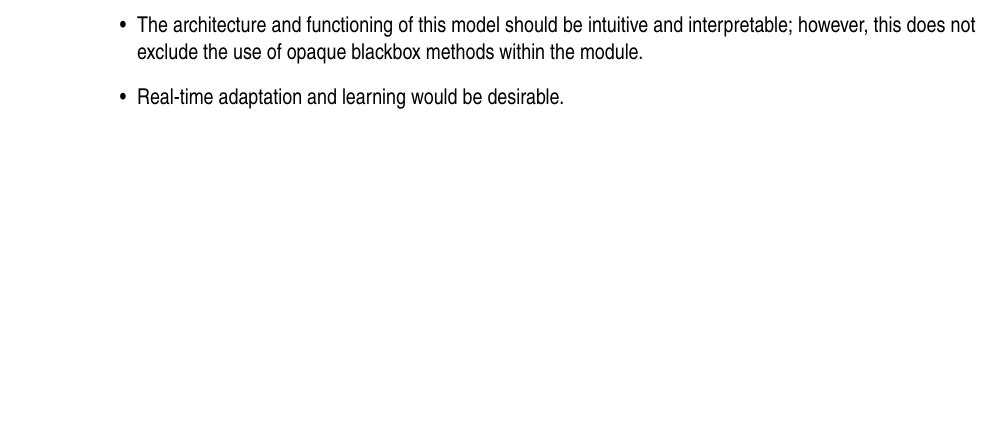
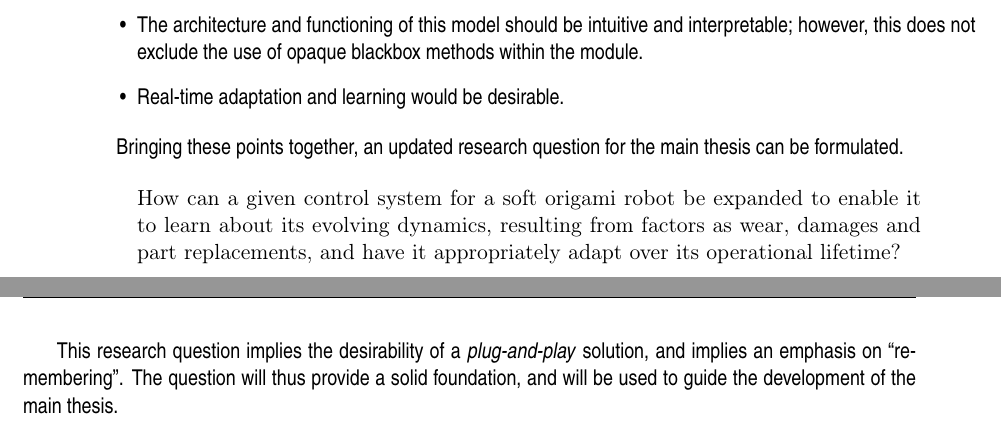
Before and after one commit to Evert-DV/Msc-Lifelong-Learning, a LaTeX thesis (reports/literature-study.tex, which reads reports/Literature study/discussion.tex): part of page 26 of 31 before the commit and two parts of pages 26 and 27 of 33 after it, the two joined at a grey line, cut so that both start at the same text, the shorter picture padded with empty space. Compiled offline with pdfLaTeX.

Commit message:
sec 6.3 RQ

```diff
--- a/reports/Literature study/discussion.tex
+++ b/reports/Literature study/discussion.tex
@@ -64,5 +64,12 @@ Considering the foregoing sections, some key aspects are identified as desirable
     \item Real-time adaptation and learning would be desirable.
 \end{itemize}
 
+Bringing these points together, an updated research question for the main thesis can be formulated.
 
+\begin{displayquote}
+    How can a given control system for a soft origami robot be expanded to enable it to learn about its evolving dynamics, resulting from factors as wear, damages and part replacements, and have it appropriately adapt over its operational lifetime?
+\end{displayquote}
+
+This research question implies the desirability of a \emph{plug-and-play} solution, and implies an emphasis on ``remembering''.
+The question will thus provide a solid foundation, and will be used to guide the development of the main thesis.
 % update research question
```
